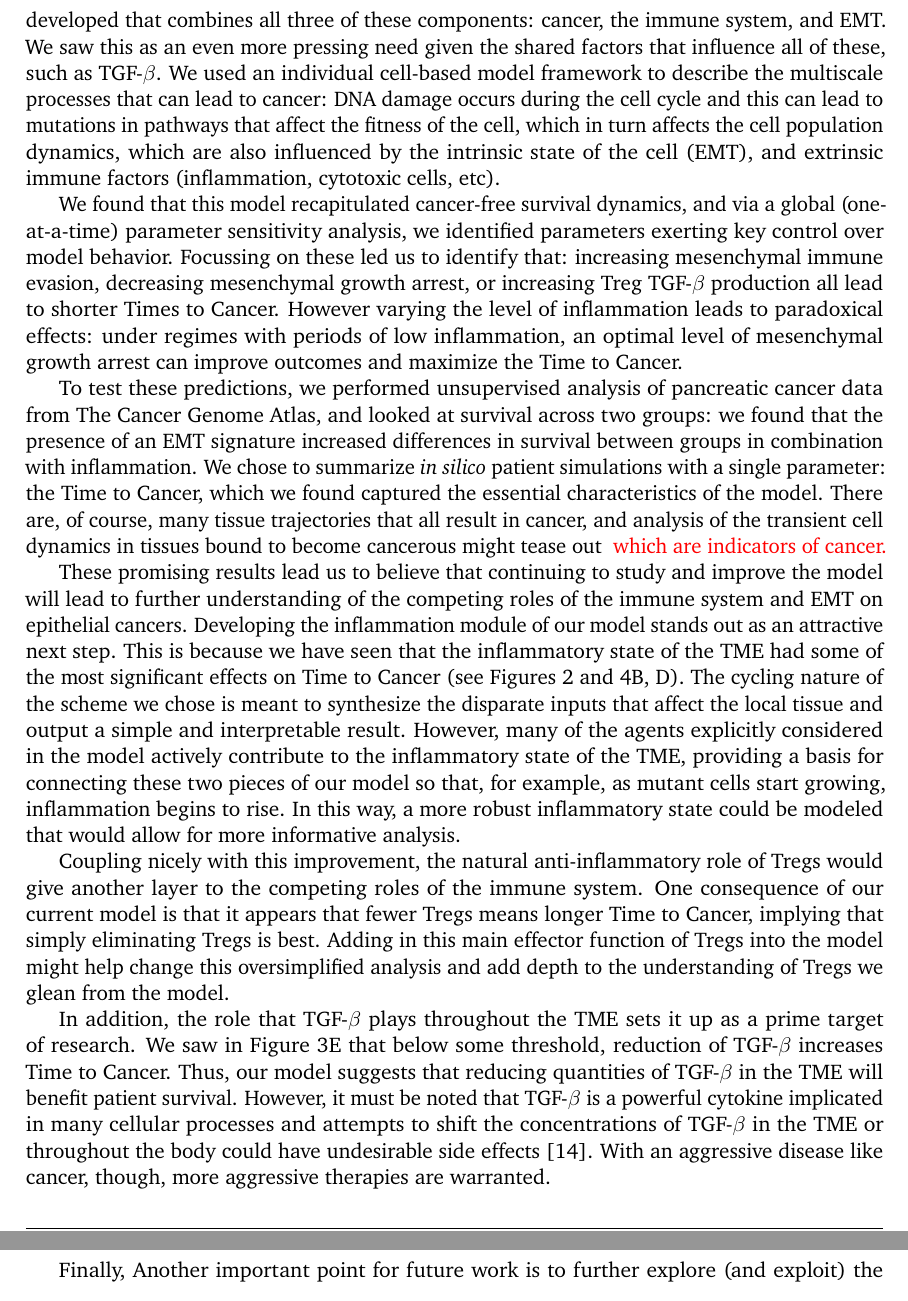
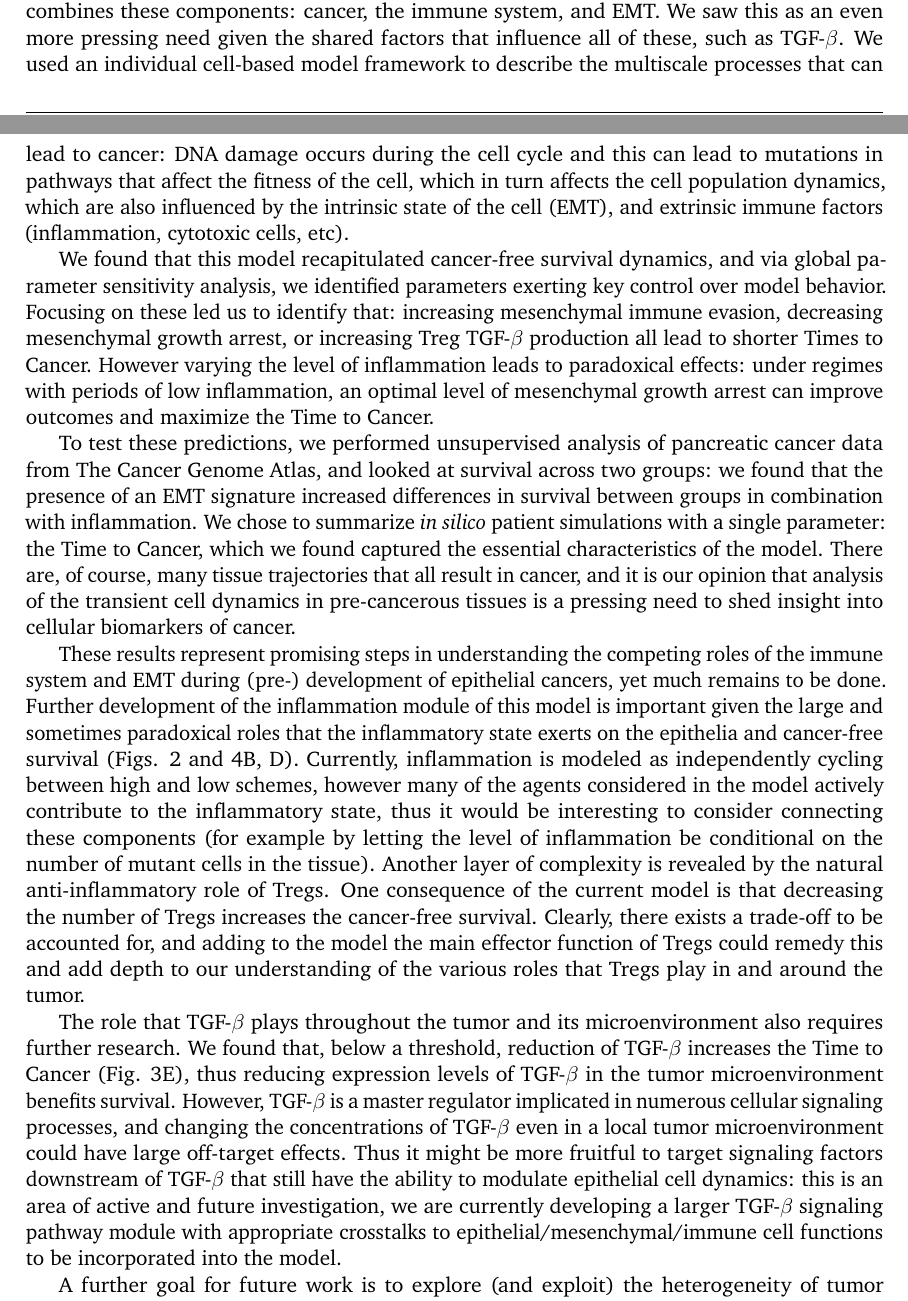
Before and after one commit to drbergman/Tumor-Immune-EMT, a LaTeX document (Paper/Paper.tex): two parts of pages 18 and 19 of 20 before the commit and two parts of pages 17 and 18 of 20 after it, joined at a grey line, cut so that both start at the same text. Compiled offline with pdfLaTeX.

Commit message:
Should be done with manual merge now

```diff
--- a/Paper/Paper.tex
+++ b/Paper/Paper.tex
@@ -577,42 +575,27 @@ For a cohort of pancreatic cancer patients, we cluster the patients via k-means
 %%%%%%%%%%%%%%%%%%%%%%%
 
 \section{Discussion}\label{Discussion}
-Despite the intense interest in cancer and the immune system, and, separately, in the effects of EMT on cancer, there has not previously, to the best of our knowledge, been any model developed that combines all three of these components: cancer, the immune system, and EMT. We saw this as an even more pressing need given the shared factors that influence all of these, such as TGF-$\beta$. We used an individual cell-based model framework to describe the multiscale processes that can lead to cancer: DNA damage occurs during the cell cycle and this can lead to mutations in pathways that affect the fitness of the cell, which in turn affects the cell population dynamics, which are also influenced by the intrinsic state of the cell (EMT), and extrinsic immune factors (inflammation, cytotoxic cells, etc).
+Despite the intense interest in cancer and the immune system, and in the effects of EMT on cancer, there has not previously, to the best of our knowledge, been a model developed that combines these components: cancer, the immune system, and EMT. We saw this as an even more pressing need given the shared factors that influence all of these, such as TGF-$\beta$. We used an individual cell-based model framework to describe the multiscale processes that can lead to cancer: DNA damage occurs during the cell cycle and this can lead to mutations in pathways that affect the fitness of the cell, which in turn affects the cell population dynamics, which are also influenced by the intrinsic state of the cell (EMT), and extrinsic immune factors (inflammation, cytotoxic cells, etc).
 \par
-We found that this model recapitulated cancer-free survival dynamics, and via a global (one-at-a-time) parameter sensitivity analysis, we identified parameters exerting key control over model behavior. Focussing on these led us to identify that: increasing mesenchymal immune evasion, decreasing mesenchymal growth arrest, or increasing Treg TGF-$\beta$ production all lead to shorter Times to Cancer. However varying the level of inflammation leads to paradoxical effects: under regimes with periods of low inflammation, an optimal level of mesenchymal growth arrest can improve outcomes and maximize the Time to Cancer.
+We found that this model recapitulated cancer-free survival dynamics, and via global parameter sensitivity analysis, we identified parameters exerting key control over model behavior. Focusing on these led us to identify that: increasing mesenchymal immune evasion, decreasing mesenchymal growth arrest, or increasing Treg TGF-$\beta$ production all lead to shorter Times to Cancer. However varying the level of inflammation leads to paradoxical effects: under regimes with periods of low inflammation, an optimal level of mesenchymal growth arrest can improve outcomes and maximize the Time to Cancer.
 \par
-To test these predictions, we performed unsupervised analysis of pancreatic cancer data from The Cancer Genome Atlas, and looked at survival across two groups: we found that the presence of an EMT signature increased differences in survival between groups in combination with inflammation. We chose to summarize {\em in silico} patient simulations with a single parameter: the Time to Cancer, which we found captured the essential characteristics of the model. There are, of course, many tissue trajectories that all result in cancer, and analysis of the transient cell dynamics in tissues bound to become cancerous might tease out \tcr{which are indicators of cancer.}
+To test these predictions, we performed unsupervised analysis of pancreatic cancer data from The Cancer Genome Atlas, and looked at survival across two groups: we found that the presence of an EMT signature increased differences in survival between groups in combination with inflammation. We chose to summarize {\em in silico} patient simulations with a single parameter: the Time to Cancer, which we found captured the essential characteristics of the model. There are, of course, many tissue trajectories that all result in cancer, and it is our opinion that analysis of the transient cell dynamics in pre-cancerous tissues is a pressing need to shed insight into cellular biomarkers of cancer.
 \par
-
-
 
 %%%% AM: Yes please add a para on this.
 %In addition, I could discuss the implications from the TGF-$\beta$ section.
 %Any discussion on this topic, however, would need to acknowledge that regulation of TGF-$\beta$ might also have other, serious side effects, especially if the treatment is not local.
 %However, that might also be true for the inflammatory results.
 %In light of this, it might be good to include a new section on how TGF-$\beta$ production's influence on Time to Cancer is influenced by the inflammatory cycling scheme.
-These promising results lead us to believe that continuing to study and improve the model will lead to further understanding of the competing roles of the immune system and EMT on epithelial cancers.
-Developing the inflammation module of our model stands out as an attractive next step.
-This is because we have seen that the inflammatory state of the TME had some of the most significant effects on Time to Cancer (see Figures \ref{fig:MOAT} and \ref{fig:VaryINFL_and_MesPars}B, D).
-The cycling nature of the scheme we chose is meant to synthesize the disparate inputs that affect the local tissue and output a simple and interpretable result.
-However, many of the agents explicitly considered in the model actively contribute to the inflammatory state of the TME, providing a basis for connecting these two pieces of our model so that, for example, as mutant cells start growing, inflammation begins to rise.
-In this way, a more robust inflammatory state could be modeled that would allow for more informative analysis.
-\par
-Coupling nicely with this improvement, the natural anti-inflammatory role of Tregs would give another layer to the competing roles of the immune system.
-One consequence of our current model is that it appears that fewer Tregs means longer Time to Cancer, implying that simply eliminating Tregs is best.
-Adding in this main effector function of Tregs into the model might help change this oversimplified analysis and add depth to the understanding of Tregs we glean from the model.
+
+These results represent promising steps in understanding the competing roles of the immune system and EMT during (pre-) development of epithelial cancers, yet much remains to be done. Further development of the inflammation module of this model is important given the large and sometimes paradoxical roles that the inflammatory state exerts on the epithelia and cancer-free survival (Figs. \ref{fig:MOAT} and \ref{fig:VaryINFL_and_MesPars}B, D). Currently, inflammation is modeled as independently cycling between high and low schemes, however many of the agents considered in the model actively contribute to the inflammatory state, thus it would be interesting to consider connecting these components (for example by letting the level of inflammation be conditional on the number of mutant cells in the tissue). Another layer of complexity is revealed by the natural anti-inflammatory role of Tregs. One consequence of the current model is that decreasing the number of Tregs increases the cancer-free survival. Clearly, there exists a trade-off to be accounted for, and adding to the model the main effector function of Tregs could remedy this and add depth to our understanding of the various roles that Tregs play in and around the tumor.
+
 %Also, since the inflammatory state of the TME played such a large role in our simulations, making this a more robust facet of the model by allowing the tumor and immune system to influence the inflammatory state could give the model higher fidelity.
 %One intriguing aspect could be the anti-inflammatory function of Tregs as they seek to restore homeostasis.
 \par
-In addition, the role that TGF-$\beta$ plays throughout the TME sets it up as a prime target of research.
-We saw in Figure \ref{fig:FirstSurvivalCurves}E that below some threshold, reduction of TGF-$\beta$ increases Time to Cancer.
-Thus, our model suggests that reducing quantities of TGF-$\beta$ in the TME will benefit patient survival.
-However, it must be noted that TGF-$\beta$ is a powerful cytokine implicated in many cellular processes and attempts to shift the concentrations of TGF-$\beta$ in the TME or throughout the body could have undesirable side effects \cite{blobe2000role}.
-With an aggressive disease like cancer, though, more aggressive therapies are warranted.
+The role that TGF-$\beta$ plays throughout the tumor and its microenvironment also requires further research. We found that, below a threshold, reduction of TGF-$\beta$ increases the Time to Cancer  (Fig. \ref{fig:FirstSurvivalCurves}E), thus reducing expression levels of TGF-$\beta$ in the tumor microenvironment benefits survival. However, TGF-$\beta$ is a master regulator implicated in numerous cellular signaling processes, and changing the concentrations of TGF-$\beta$ even in a local tumor microenvironment could have large off-target effects. Thus it might be more fruitful to target signaling factors downstream of TGF-$\beta$ that still have the ability to modulate epithelial cell dynamics: this is an area of active and future investigation, we are currently developing a larger TGF-$\beta$ signaling pathway module with appropriate crosstalks to  epithelial/mesenchymal/immune cell functions to be incorporated into the model.
 \par
-%%% AM: please expand on this. how do we give it a larger role? What does "more robust" mean? how to further explore the anti-inflamm function of the Tregs?
-\par
-Finally, Another important point for future work is to further explore (and exploit) the heterogeneity of the tumor to understand how this helps the tumor evade the immune system. It is our view that the role of decanalization \cite{gibson09_decanalization} during cancer incidence and progression is too-often sidelined, despite evidence supporting its prominence \cite{cyll17_tumour}. Progress in cancer therapies has proven to be attainable even despite great challenges, for which the complexity of the disease is often in large part responsible. As we move towards a new generation of immunotherapies, it is these very complexities that we must better understand in order to eradicate or control the disease.
+A further goal for future work is to explore (and exploit) the heterogeneity of tumor evolution in greater depth: this heterogeneity aids the evasion of the tumor from immune effects. Studying the consequences of decanalization \cite{gibson09_decanalization} during cancer progression is too-often sidelined, despite evidence supporting its prominence \cite{cyll17_tumour, punt17_tumour, dagogo-jack18_tumour}. Yet despite these challenges, for which the complexity of the disease may be often in large part responsible, great progress has been and continues to be made. As we approach a new generation of immunotherapies, it is these very complexities that we must better understand in order to control or eradicate the disease.
 
 
 
```
Also changed, not shown: Paper/Paper.tex (12 more changed lines).
